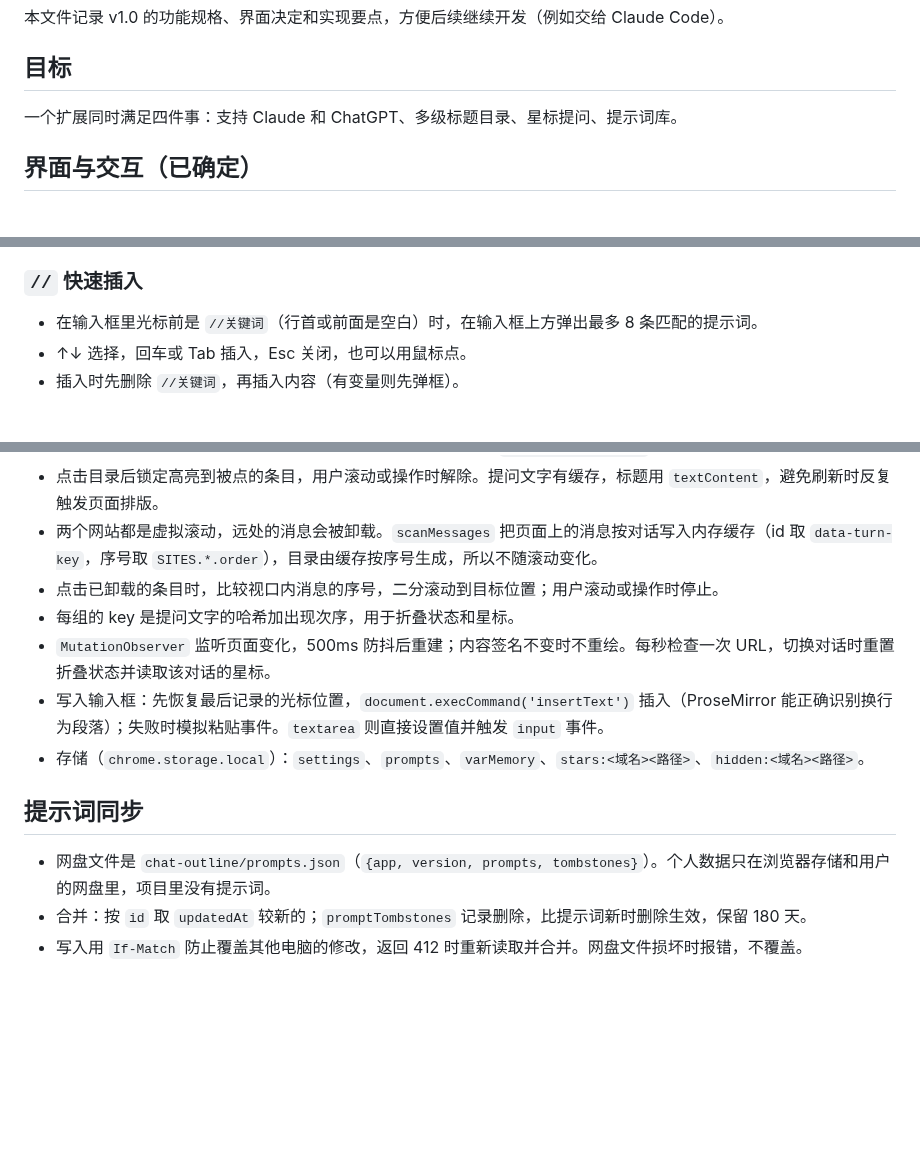
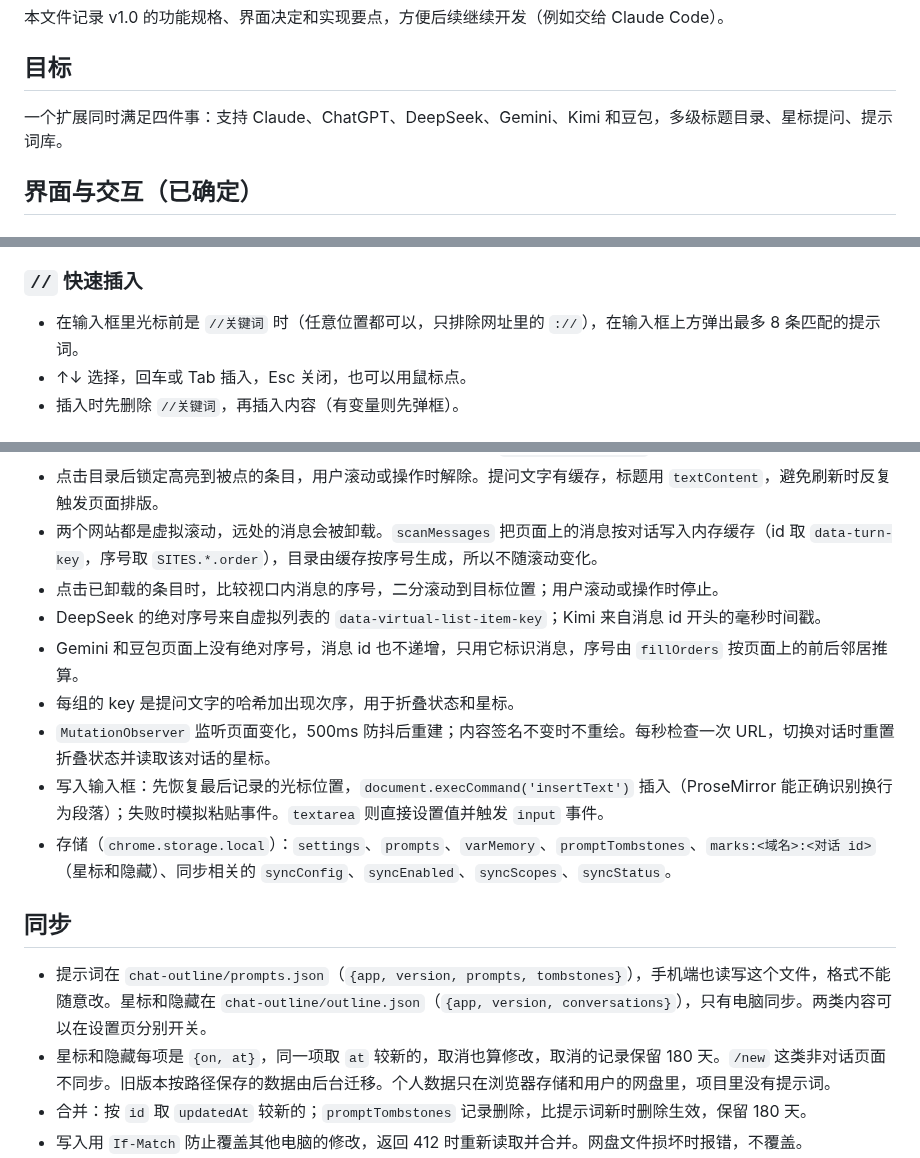
Before and after one commit to Mangteng1994/chat-outline, a Markdown page: DESIGN.md, 3 parts joined by grey strips. Drawn GitHub-style; blank space fills up the shorter version.

```diff
--- a/DESIGN.md
+++ b/DESIGN.md
@@ -4,7 +4,7 @@
 
 ## 目标
 
-一个扩展同时满足四件事：支持 Claude 和 ChatGPT、多级标题目录、星标提问、提示词库。
+一个扩展同时满足四件事：支持 Claude、ChatGPT、DeepSeek、Gemini、Kimi 和豆包，多级标题目录、星标提问、提示词库。
 
 ## 界面与交互（已确定）
 
@@ -44,7 +44,7 @@
 
 ### `//` 快速插入
 
-- 在输入框里光标前是 `//关键词`（行首或前面是空白）时，在输入框上方弹出最多 8 条匹配的提示词。
+- 在输入框里光标前是 `//关键词` 时（任意位置都可以，只排除网址里的 `://`），在输入框上方弹出最多 8 条匹配的提示词。
 - ↑↓ 选择，回车或 Tab 插入，Esc 关闭，也可以用鼠标点。
 - 插入时先删除 `//关键词`，再插入内容（有变量则先弹框）。
 
@@ -60,14 +60,17 @@
 - 点击目录后锁定高亮到被点的条目，用户滚动或操作时解除。提问文字有缓存，标题用 `textContent`，避免刷新时反复触发页面排版。
 - 两个网站都是虚拟滚动，远处的消息会被卸载。`scanMessages` 把页面上的消息按对话写入内存缓存（id 取 `data-turn-key`，序号取 `SITES.*.order`），目录由缓存按序号生成，所以不随滚动变化。
 - 点击已卸载的条目时，比较视口内消息的序号，二分滚动到目标位置；用户滚动或操作时停止。
+- DeepSeek 的绝对序号来自虚拟列表的 `data-virtual-list-item-key`；Kimi 来自消息 id 开头的毫秒时间戳。
+- Gemini 和豆包页面上没有绝对序号，消息 id 也不递增，只用它标识消息，序号由 `fillOrders` 按页面上的前后邻居推算。
 - 每组的 key 是提问文字的哈希加出现次序，用于折叠状态和星标。
 - `MutationObserver` 监听页面变化，500ms 防抖后重建；内容签名不变时不重绘。每秒检查一次 URL，切换对话时重置折叠状态并读取该对话的星标。
 - 写入输入框：先恢复最后记录的光标位置，`document.execCommand('insertText')` 插入（ProseMirror 能正确识别换行为段落）；失败时模拟粘贴事件。`textarea` 则直接设置值并触发 `input` 事件。
-- 存储（`chrome.storage.local`）：`settings`、`prompts`、`varMemory`、`stars:<域名><路径>`、`hidden:<域名><路径>`。
+- 存储（`chrome.storage.local`）：`settings`、`prompts`、`varMemory`、`promptTombstones`、`marks:<域名>:<对话 id>`（星标和隐藏）、同步相关的 `syncConfig`、`syncEnabled`、`syncScopes`、`syncStatus`。
 
-## 提示词同步
+## 同步
 
-- 网盘文件是 `chat-outline/prompts.json`（`{app, version, prompts, tombstones}`）。个人数据只在浏览器存储和用户的网盘里，项目里没有提示词。
+- 提示词在 `chat-outline/prompts.json`（`{app, version, prompts, tombstones}`），手机端也读写这个文件，格式不能随意改。星标和隐藏在 `chat-outline/outline.json`（`{app, version, conversations}`），只有电脑同步。两类内容可以在设置页分别开关。
+- 星标和隐藏每项是 `{on, at}`，同一项取 `at` 较新的，取消也算修改，取消的记录保留 180 天。`/new` 这类非对话页面不同步。旧版本按路径保存的数据由后台迁移。个人数据只在浏览器存储和用户的网盘里，项目里没有提示词。
 - 合并：按 `id` 取 `updatedAt` 较新的；`promptTombstones` 记录删除，比提示词新时删除生效，保留 180 天。
 - 写入用 `If-Match` 防止覆盖其他电脑的修改，返回 412 时重新读取并合并。网盘文件损坏时报错，不覆盖。
 - 时机：打开页面或切回标签页时拉取（最多每分钟一次），修改后 3 秒推送，也可手动同步。
```
Also changed, not shown: other parts of DESIGN.md (+1 -1 lines), README.md (+22 -12 lines), docs/alipay.jpg (added), docs/wechat-pay.png (added), 5 other files.
